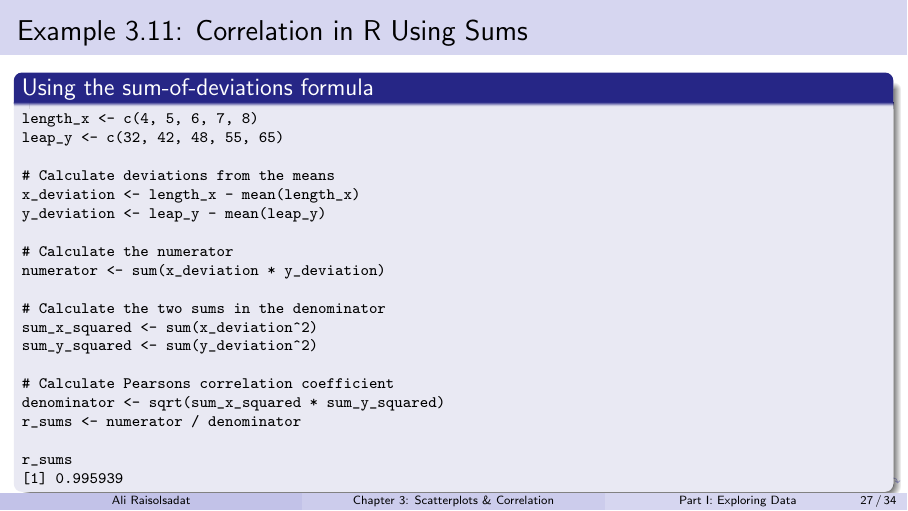
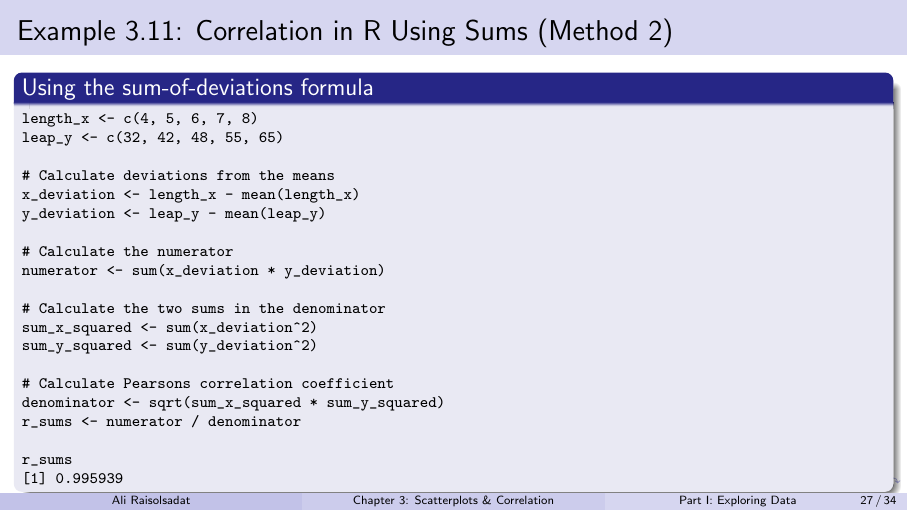
Before and after one commit to Ali-Raisolsadat/Ali-Raisolsadat.github.io, LaTeX slides (course material/stat1210/stat1210-lectures/chapter 3/chapter-3-beamer.tex): page 27 of 34. Compiled offline with pdfLaTeX.

Commit message:
update chapter 3 lecture.

```diff
--- a/course material/stat1210/stat1210-lectures/chapter 3/chapter-3-beamer.tex
+++ b/course material/stat1210/stat1210-lectures/chapter 3/chapter-3-beamer.tex
@@ -449,7 +449,7 @@ r_manual
 \end{frame}
 
 % SLIDE 27
-\begin{frame}[fragile]{Example 3.11: Correlation in R Using Sums}
+\begin{frame}[fragile]{Example 3.11: Correlation in R Using Sums (Method 2)}
 \begin{block}{Using the sum-of-deviations formula}
 \scriptsize
 \begin{verbatim}
```
Also changed, not shown: course material/stat1210/stat1210-lectures/chapter 3/chapter-3-beamer.pdf, course material/stat1210/stat1210-lectures/chapter 3/chapter-3-beamer.tex (4 more changed lines).
